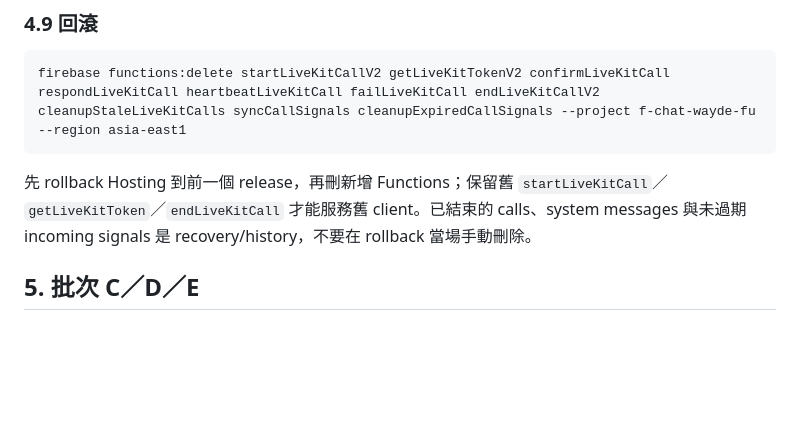
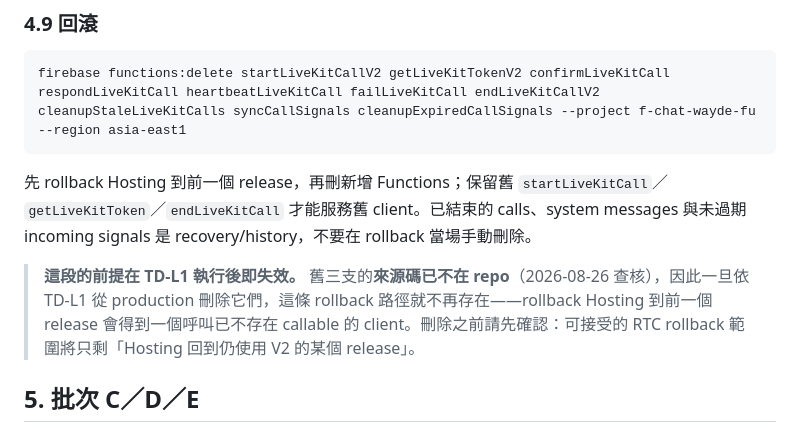
Before and after one commit to waydefu/chat-beta, a Markdown page: docs/FEATURE-ENABLEMENT.md, the part around the change. Drawn GitHub-style; blank space fills up the shorter version.

```diff
--- a/docs/FEATURE-ENABLEMENT.md
+++ b/docs/FEATURE-ENABLEMENT.md
@@ -207,6 +207,8 @@ firebase functions:delete startLiveKitCallV2 getLiveKitTokenV2 confirmLiveKitCal
 
 先 rollback Hosting 到前一個 release，再刪新增 Functions；保留舊 `startLiveKitCall`／`getLiveKitToken`／`endLiveKitCall` 才能服務舊 client。已結束的 calls、system messages 與未過期 incoming signals 是 recovery/history，不要在 rollback 當場手動刪除。
 
+> **這段的前提在 TD-L1 執行後即失效。** 舊三支的**來源碼已不在 repo**（2026-08-26 查核），因此一旦依 TD-L1 從 production 刪除它們，這條 rollback 路徑就不再存在——rollback Hosting 到前一個 release 會得到一個呼叫已不存在 callable 的 client。刪除之前請先確認：可接受的 RTC rollback 範圍將只剩「Hosting 回到仍使用 V2 的某個 release」。
+
 ## 5. 批次 C／D／E
 
 共同前置與批次 B 相同（角色、workflow 階段、部署前檢查）。各自的 gate 沿用 HANDOFF〈Required provider gates〉：
```
Also changed, not shown: docs/HANDOFF.md (+29 -2 lines), docs/TECH-DEBT.md (+2 -2 lines).
